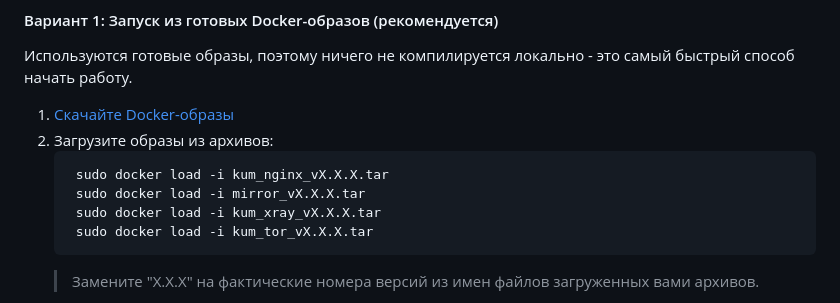
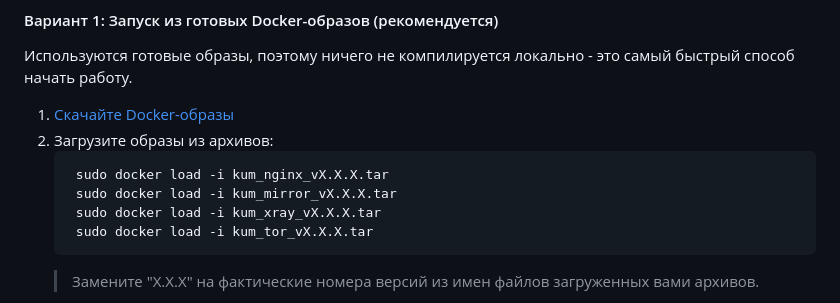
Before and after one commit to cnekTep/kerio-updates-mirror, a Markdown page: docs/ru/README.ru.md, the part around the change. Drawn GitHub-style.

````diff
--- a/docs/ru/README.ru.md
+++ b/docs/ru/README.ru.md
@@ -87,7 +87,7 @@ Kerio Connect, которое позволяет:
 2. Загрузите образы из архивов:
    ```bash
     sudo docker load -i kum_nginx_vX.X.X.tar
-    sudo docker load -i mirror_vX.X.X.tar
+    sudo docker load -i kum_mirror_vX.X.X.tar
     sudo docker load -i kum_xray_vX.X.X.tar
     sudo docker load -i kum_tor_vX.X.X.tar
    ```
````
Also changed, not shown: README.md (+1 -1 lines).
